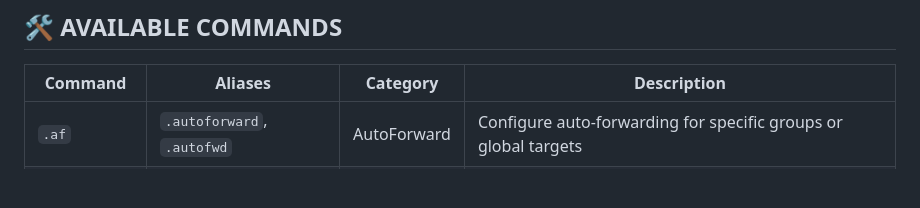
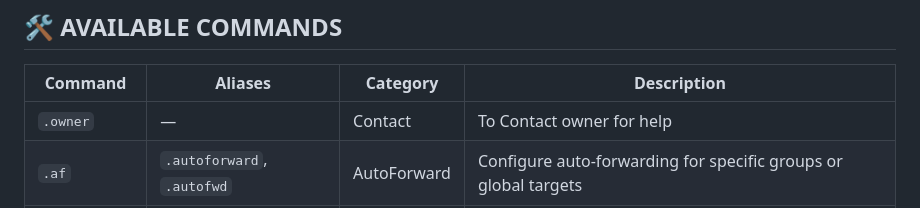
Before and after one commit to KaifxChaudhary-dev/Kaif-Md-V3, a Markdown page: README.md, the part around the change. GitHub-like rendering; blank space fills up the shorter version.

```diff
--- a/README.md
+++ b/README.md
@@ -21,6 +21,7 @@ A powerful, light, and high-performance WhatsApp bot focused on **Auto-Forwardin
 
 | Command | Aliases | Category | Description |
 | ------- | ------- | -------- | ----------- |
+| `.owner` | — | Contact | To Contact owner for help |
 | `.af` | `.autoforward`, `.autofwd` | AutoForward | Configure auto-forwarding for specific groups or global targets |
 | `.f` | `.forward` | Tools | Manually forward a replied message to one or multiple target JIDs |
 | `.gjids` | `.gjid`, `.groups` | Tools | List all participating groups with member counts and unique JIDs |
```
